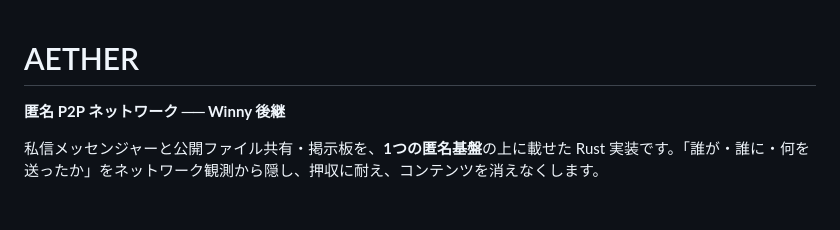
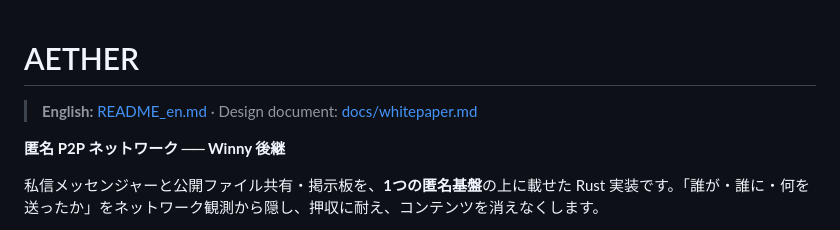
Before and after one commit to jkfujinami/AETHER, a Markdown page: README.md, the part around the change. GitHub-like rendering; blank space fills up the shorter version.

Commit message:
docs: 英語版の簡易 README（README_en.md）を追加し、README から案内する
Co-Authored-By: Claude Opus 5.5 <noreply@anthropic.com>

```diff
--- a/README.md
+++ b/README.md
@@ -1,4 +1,6 @@
 # AETHER
+
+> **English:** [README_en.md](README_en.md) · Design document: [docs/whitepaper.md](docs/whitepaper.md)
 
 **匿名 P2P ネットワーク ── Winny 後継**
 
```
Also changed, not shown: README_en.md (added, +112 -0 lines).
